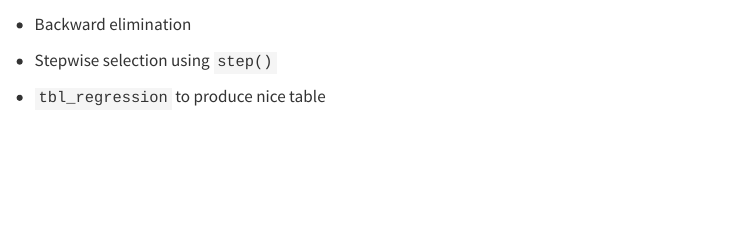
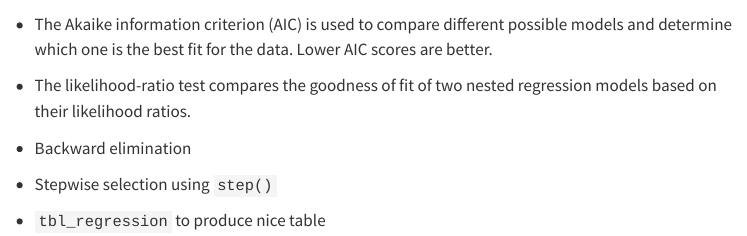
Before and after one commit to Nartlada/r4da, a Quarto document (code/logit template.qmd): the page in a window 1100 px wide, from 4460 px down. Rendered offline with R 4.5, knitr and Pandoc in place of Quarto, with nearby package versions; some code elsewhere in the file could not run offline; menus at the side of the page are left out; long lines of code are wrapped; column names are cleaned by a stand-in for the janitor package.

Commit message:
Update logit template

````diff
--- a/code/logit template.qmd
+++ b/code/logit template.qmd
@@ -168,3 +168,6 @@ fullmodel <-
 nullmodel <-
 ```
 
+-   The Akaike information criterion (AIC) is used to compare different possible models and determine which one is the best fit for the data. Lower AIC scores are better.
+
+-   The likelihood-ratio test compares the goodness of fit of two nested regression models based on their likelihood ratios.
````
Also changed, not shown: code/logit template.qmd (5 more changed lines).
